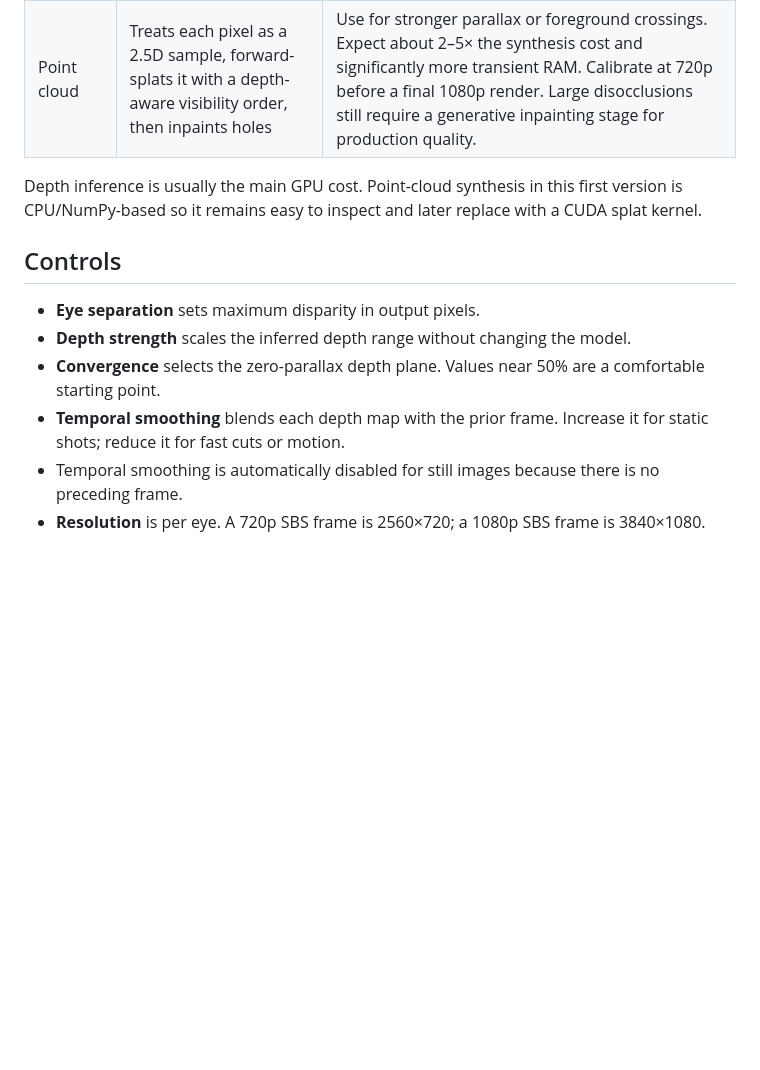
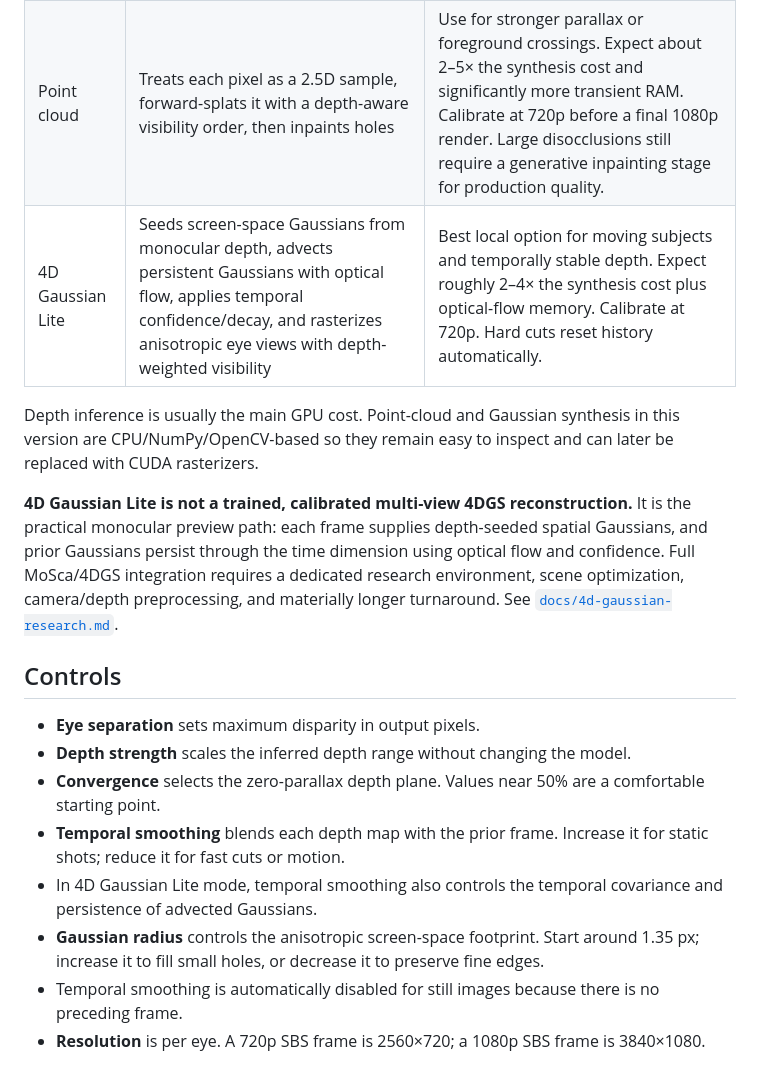
Before and after one commit to yadasa/stereography, a Markdown page: README.md, the part around the change. Drawn GitHub-style; blank space fills up the shorter version.

Commit message:
Update README.md for 4D Gaussian mode

```diff
--- a/README.md
+++ b/README.md
@@ -49,8 +49,11 @@ Both estimate relative monocular depth. They do not recover metric camera distan
 | --- | --- | --- |
 | Depth warp | Inverse-remaps each eye from the source using a disparity field | Start here. Roughly baseline memory, fast OpenCV remap, few holes, best for previews and moderate separation. It can stretch boundaries where hidden background should be revealed. |
 | Point cloud | Treats each pixel as a 2.5D sample, forward-splats it with a depth-aware visibility order, then inpaints holes | Use for stronger parallax or foreground crossings. Expect about 2–5× the synthesis cost and significantly more transient RAM. Calibrate at 720p before a final 1080p render. Large disocclusions still require a generative inpainting stage for production quality. |
+| 4D Gaussian Lite | Seeds screen-space Gaussians from monocular depth, advects persistent Gaussians with optical flow, applies temporal confidence/decay, and rasterizes anisotropic eye views with depth-weighted visibility | Best local option for moving subjects and temporally stable depth. Expect roughly 2–4× the synthesis cost plus optical-flow memory. Calibrate at 720p. Hard cuts reset history automatically. |
 
-Depth inference is usually the main GPU cost. Point-cloud synthesis in this first version is CPU/NumPy-based so it remains easy to inspect and later replace with a CUDA splat kernel.
+Depth inference is usually the main GPU cost. Point-cloud and Gaussian synthesis in this version are CPU/NumPy/OpenCV-based so they remain easy to inspect and can later be replaced with CUDA rasterizers.
+
+**4D Gaussian Lite is not a trained, calibrated multi-view 4DGS reconstruction.** It is the practical monocular preview path: each frame supplies depth-seeded spatial Gaussians, and prior Gaussians persist through the time dimension using optical flow and confidence. Full MoSca/4DGS integration requires a dedicated research environment, scene optimization, camera/depth preprocessing, and materially longer turnaround. See [`docs/4d-gaussian-research.md`](docs/4d-gaussian-research.md).
 
 ## Controls
 
@@ -58,6 +61,8 @@ Depth inference is usually the main GPU cost. Point-cloud synthesis in this firs
 - **Depth strength** scales the inferred depth range without changing the model.
 - **Convergence** selects the zero-parallax depth plane. Values near 50% are a comfortable starting point.
 - **Temporal smoothing** blends each depth map with the prior frame. Increase it for static shots; reduce it for fast cuts or motion.
+- In 4D Gaussian Lite mode, temporal smoothing also controls the temporal covariance and persistence of advected Gaussians.
+- **Gaussian radius** controls the anisotropic screen-space footprint. Start around 1.35 px; increase it to fill small holes, or decrease it to preserve fine edges.
 - Temporal smoothing is automatically disabled for still images because there is no preceding frame.
 - **Resolution** is per eye. A 720p SBS frame is 2560×720; a 1080p SBS frame is 3840×1080.
 
```
